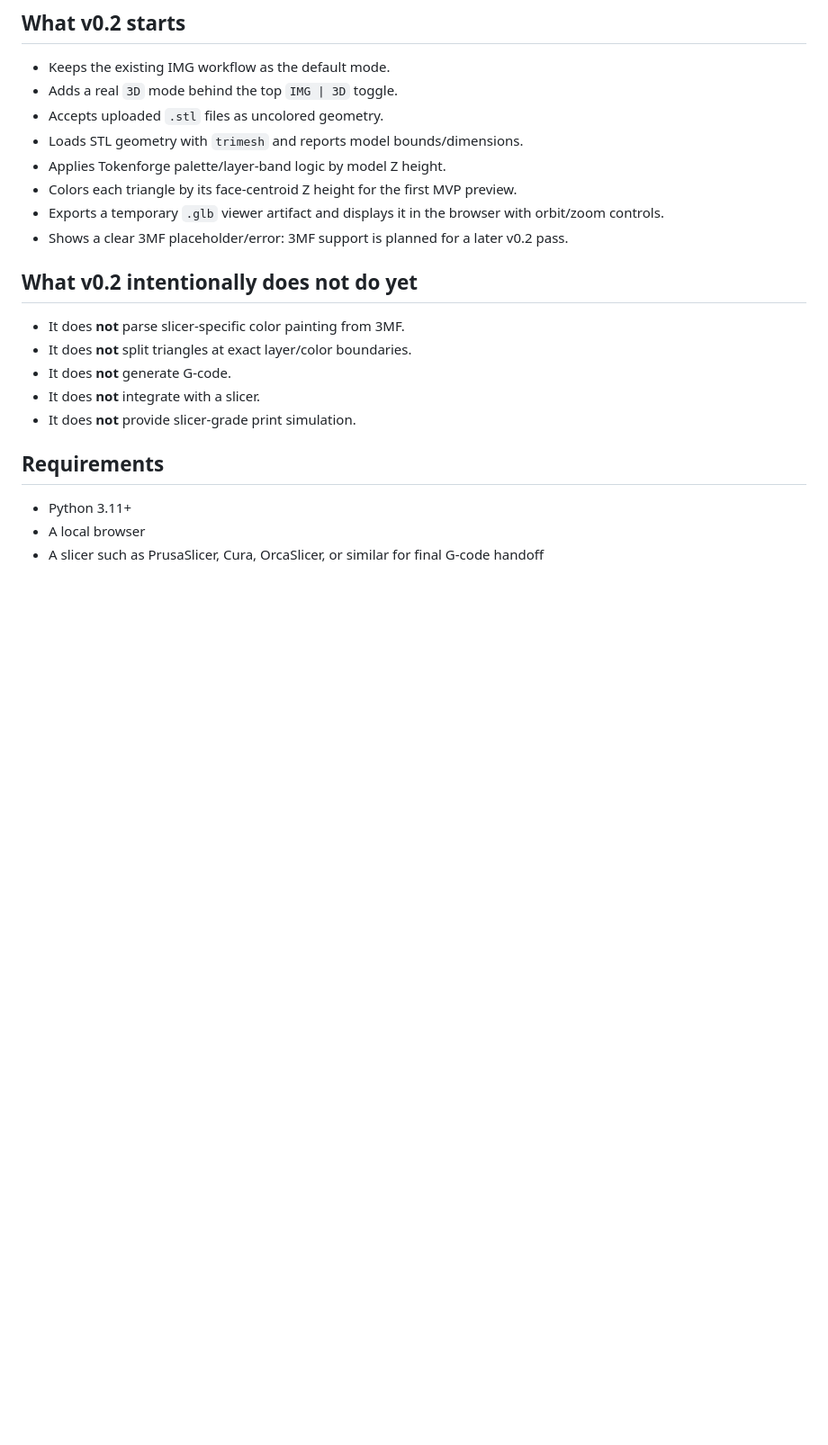
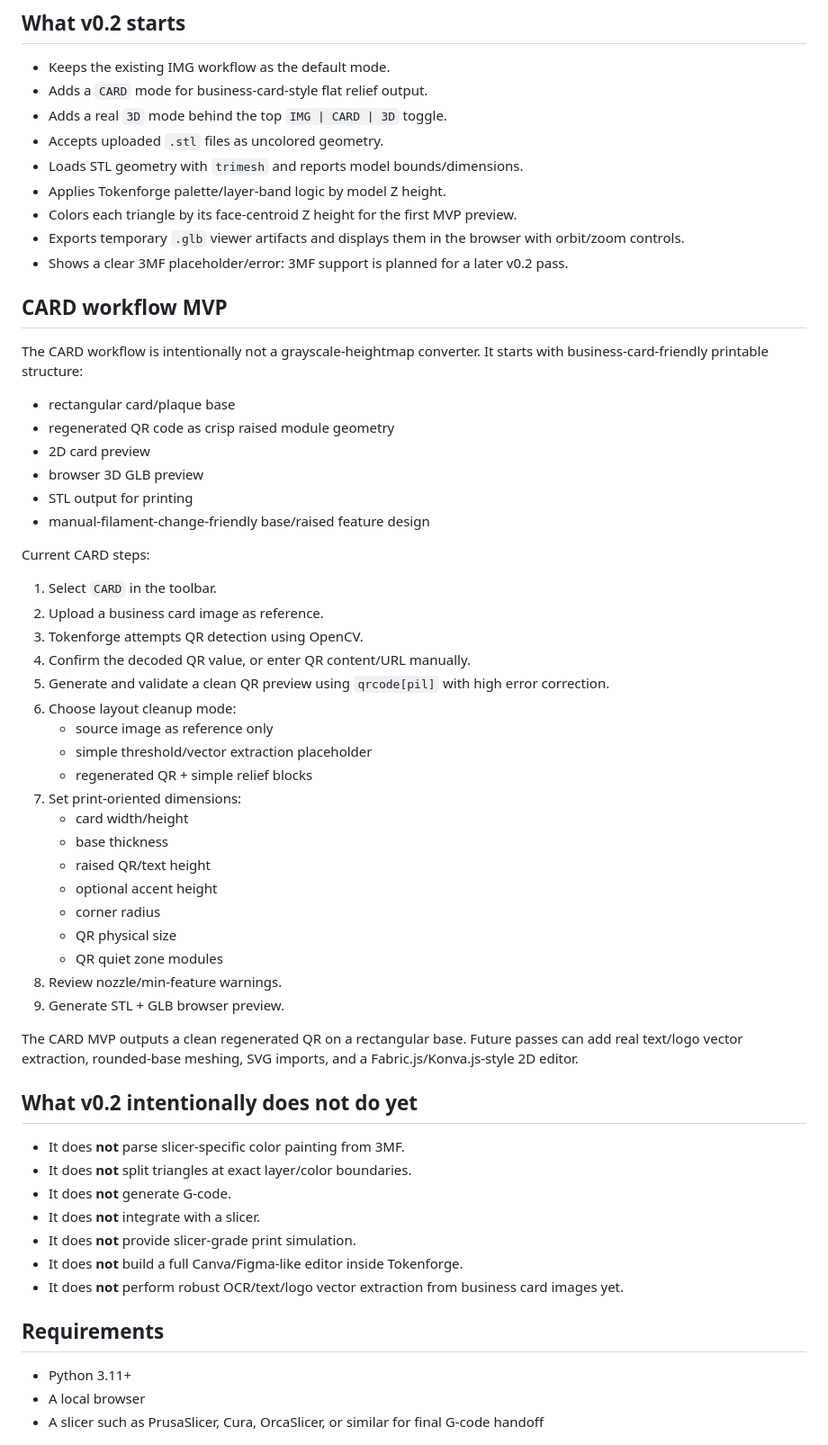
Before and after one commit to QuantumPickleJar/tokenforge-generator, a Markdown page: README.md, the part around one of its changes. Shown at 90% size. GitHub-like rendering; blank space fills up the shorter version.

Commit message:
Document CARD flat relief workflow

```diff
--- a/README.md
+++ b/README.md
@@ -22,13 +26,49 @@ The v0.2 feature branch begins the 3D workflow: upload STL → estimate model Z/
 ## What v0.2 starts
 
 - Keeps the existing IMG workflow as the default mode.
-- Adds a real `3D` mode behind the top `IMG | 3D` toggle.
+- Adds a `CARD` mode for business-card-style flat relief output.
+- Adds a real `3D` mode behind the top `IMG | CARD | 3D` toggle.
 - Accepts uploaded `.stl` files as uncolored geometry.
 - Loads STL geometry with `trimesh` and reports model bounds/dimensions.
 - Applies Tokenforge palette/layer-band logic by model Z height.
 - Colors each triangle by its face-centroid Z height for the first MVP preview.
-- Exports a temporary `.glb` viewer artifact and displays it in the browser with orbit/zoom controls.
+- Exports temporary `.glb` viewer artifacts and displays them in the browser with orbit/zoom controls.
 - Shows a clear 3MF placeholder/error: 3MF support is planned for a later v0.2 pass.
+
+## CARD workflow MVP
+
+The CARD workflow is intentionally not a grayscale-heightmap converter. It starts with business-card-friendly printable structure:
+
+- rectangular card/plaque base
+- regenerated QR code as crisp raised module geometry
+- 2D card preview
+- browser 3D GLB preview
+- STL output for printing
+- manual-filament-change-friendly base/raised feature design
+
+Current CARD steps:
+
+1. Select `CARD` in the toolbar.
+2. Upload a business card image as reference.
+3. Tokenforge attempts QR detection using OpenCV.
+4. Confirm the decoded QR value, or enter QR content/URL manually.
+5. Generate and validate a clean QR preview using `qrcode[pil]` with high error correction.
+6. Choose layout cleanup mode:
+   - source image as reference only
+   - simple threshold/vector extraction placeholder
+   - regenerated QR + simple relief blocks
+7. Set print-oriented dimensions:
+   - card width/height
+   - base thickness
+   - raised QR/text height
+   - optional accent height
+   - corner radius
+   - QR physical size
+   - QR quiet zone modules
+8. Review nozzle/min-feature warnings.
+9. Generate STL + GLB browser preview.
+
+The CARD MVP outputs a clean regenerated QR on a rectangular base. Future passes can add real text/logo vector extraction, rounded-base meshing, SVG imports, and a Fabric.js/Konva.js-style 2D editor.
 
 ## What v0.2 intentionally does not do yet
 
@@ -37,6 +77,8 @@ The v0.2 feature branch begins the 3D workflow: upload STL → estimate model Z/
 - It does **not** generate G-code.
 - It does **not** integrate with a slicer.
 - It does **not** provide slicer-grade print simulation.
+- It does **not** build a full Canva/Figma-like editor inside Tokenforge.
+- It does **not** perform robust OCR/text/logo vector extraction from business card images yet.
 
 ## Requirements
 
```
Also changed, not shown: other parts of README.md (+12 -2 lines).
